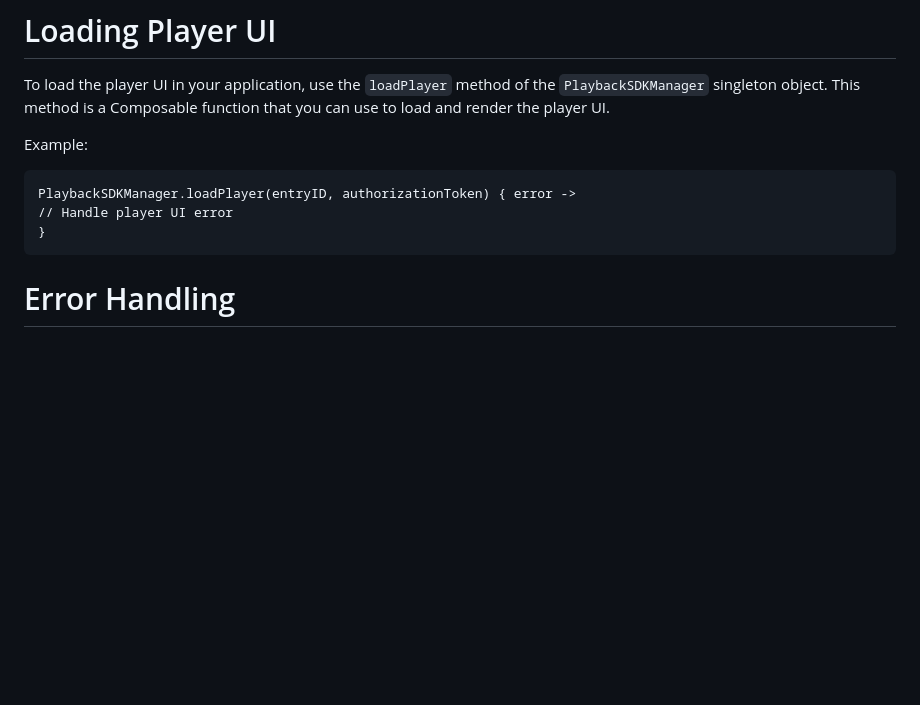
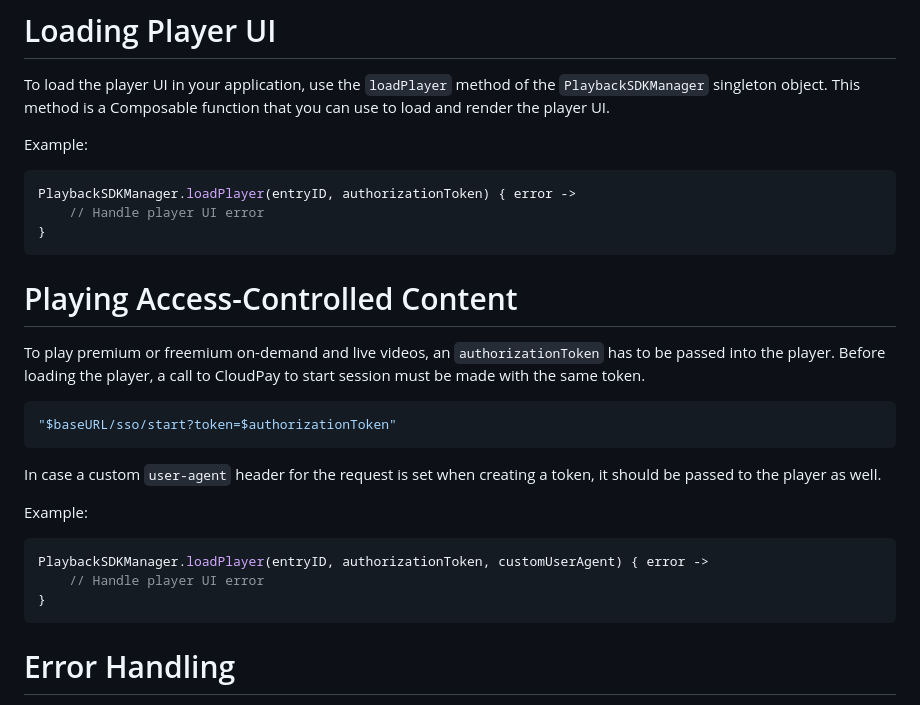
Before and after one commit to StreamAMG/playback-sdk-android, a Markdown page: README.md, the part around one of its changes. Rendered like a GitHub page; blank space fills up the shorter version.

Commit message:
[SE-844] Mention custom header in README

````diff
--- a/README.md
+++ b/README.md
@@ -122,12 +123,27 @@ To load the player UI in your application, use the `loadPlayer` method of the `P
 
 Example:
 
-```
+```kotlin
 PlaybackSDKManager.loadPlayer(entryID, authorizationToken) { error ->
-// Handle player UI error
+    // Handle player UI error
 }
 ```
 
+# Playing Access-Controlled Content
+To play premium or freemium on-demand and live videos, an `authorizationToken` has to be passed into the player.
+Before loading the player, a call to CloudPay to start session must be made with the same token.
+```kotlin
+"$baseURL/sso/start?token=$authorizationToken"
+```
+In case a custom `user-agent` header for the request is set when creating a token, it should be passed to the player as well.
+
+Example:
+
+```kotlin
+PlaybackSDKManager.loadPlayer(entryID, authorizationToken, customUserAgent) { error ->
+    // Handle player UI error
+}
+```
 # Error Handling
 
 The `PlaybackSDKManager` provides error handling through sealed classes `SDKError` and `PlaybackAPIError`. These classes represent various errors that can occur during SDK and API operations respectively.
````
Also changed, not shown: other parts of README.md (+1 -0 lines).
